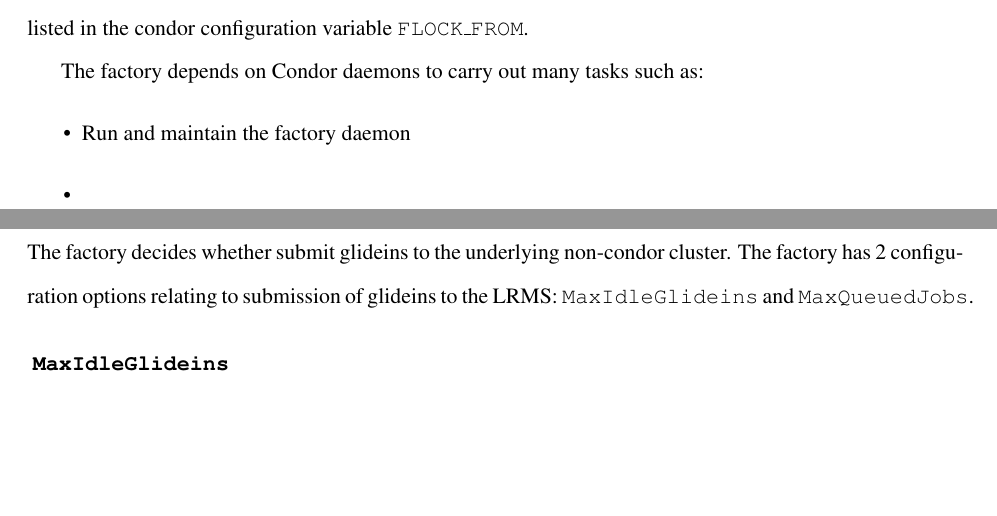
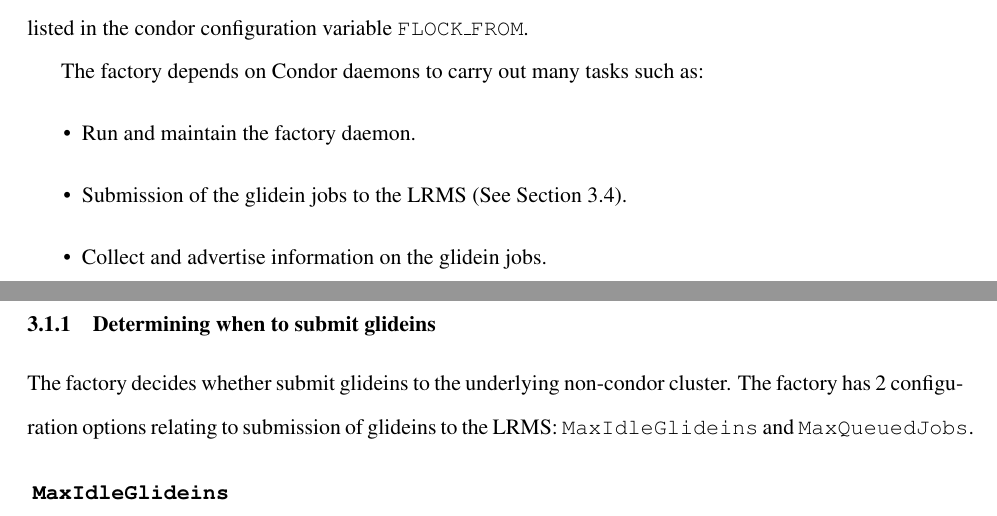
Before and after one commit to djw8605/DerekThesis, a LaTeX thesis (DerekWeitzelThesis.tex): two parts of pages 4 and 5 of 9, joined at a grey line, cut so that both start at the same text, the shorter picture padded with empty space. Compiled offline with pdfLaTeX.

Commit message:
Further adding to the factory description

```diff
--- a/DerekWeitzelThesis.tex
+++ b/DerekWeitzelThesis.tex
@@ -258,8 +258,10 @@
 
 The factory depends on Condor daemons to carry out many tasks such as:
 \begin{itemize}
-\item Run and maintain the factory daemon
-\item
+\item Run and maintain the factory daemon.
+\item Submission of the glidein jobs to the LRMS (See Section \ref{sec:condorandblahp}).
+\item Collect and advertise information on the glidein jobs.
+\item Negotiate with other submitters in order to route jobs to glideins.
 \end{itemize}
 
 
```
